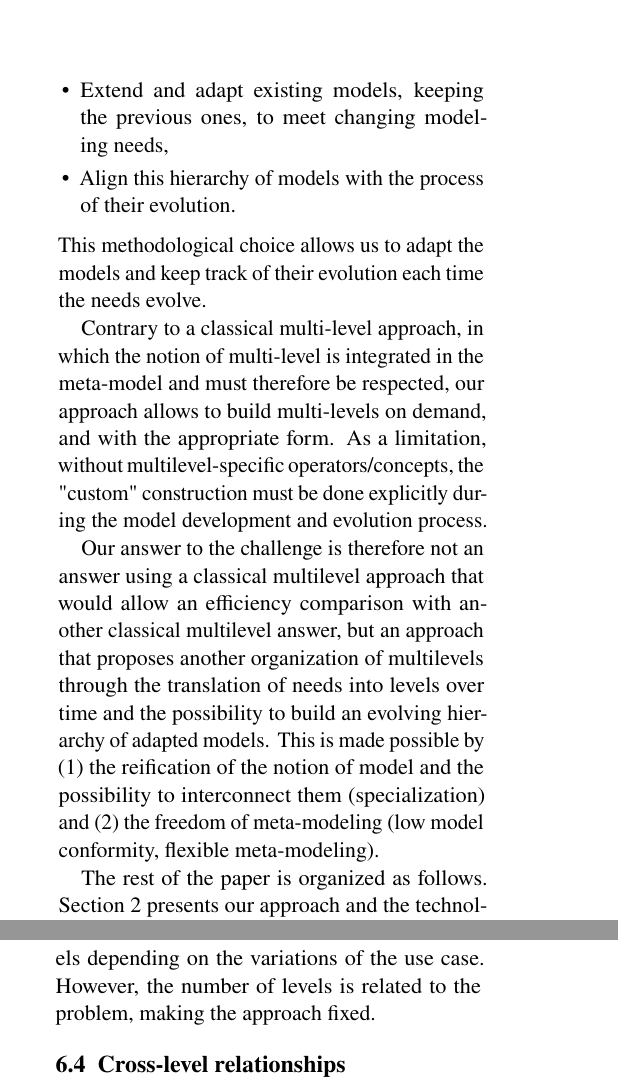
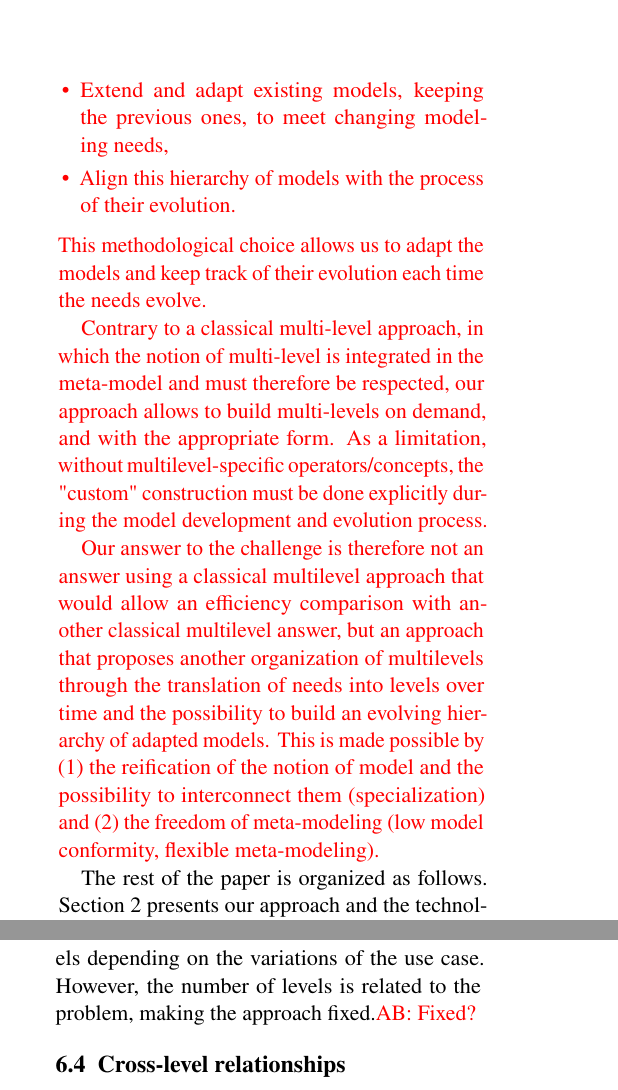
Before and after one commit to labsticc-p4s/multi-process-challenge, a LaTeX document (1-main.tex, which reads 3-introduction.tex, 8-discussion.tex): two parts of the columns of pages 2 and 15 of 20, joined at a grey line, cut so that both start at the same text. Compiled offline with pdfLaTeX.

Commit message:
Updates from Overleaf

```diff
--- a/3-introduction.tex
+++ b/3-introduction.tex
@@ -9,16 +9,16 @@ Model federation is a multi-model management approach based on the use of virtua
 Our solution is based on the model federation infrastructure. Concretely, we use Openflexo and its internal Flexo Modeling Language (\FML), a language to create, link and manage virtual models, in order to solve the MULTI process challenge while the federation aspect is used solely so as to provide tooling for the resulting process language. Our solution, which is fully implemented and executable, meets all the requirements.
 %\noteFabien{Le paragraphe qui précède me semble redire des choses de la section 2, comment fait-on ?}
 
-Our modeling approach is based on two levels. The meta level (\FML) provides the (linguistic) concepts that are used to define the model level (ontological). The ontological level is used to define the models and meta-models that are needed. \FML allows to define models as first class entities (which we call VirtualModel) and to link them together (by extension). In the \mpc case study, we exploit this possibility to:
+\textcolor{red}{Our modeling approach is based on two levels. The meta level (\FML) provides the (linguistic) concepts that are used to define the model level (ontological). The ontological level is used to define the models and meta-models that are needed. \FML allows to define models as first class entities (which we call VirtualModel) and to link them together (by extension). In the \mpc case study, we exploit this possibility to:
 \begin{itemize}
     \item Extend and adapt existing models, keeping the previous ones, to meet changing modeling needs,
     \item Align this hierarchy of models with the process of their evolution.
 \end{itemize}
-This methodological choice allows us to adapt the models and keep track of their evolution each time the needs evolve.
+This methodological choice allows us to adapt the models and keep track of their evolution each time the needs evolve.}
 
-Contrary to a classical multi-level approach, in which the notion of multi-level is integrated in the meta-model and must therefore be respected, our approach allows to build multi-levels on demand, and with the appropriate form. As a limitation, without multilevel-specific operators/concepts, the "custom" construction must be done explicitly during the model development and evolution process.
+\textcolor{red}{Contrary to a classical multi-level approach, in which the notion of multi-level is integrated in the meta-model and must therefore be respected, our approach allows to build multi-levels on demand, and with the appropriate form. As a limitation, without multilevel-specific operators/concepts, the "custom" construction must be done explicitly during the model development and evolution process.}
 
-Our answer to the challenge is therefore not an answer using a classical multilevel approach that would allow an efficiency comparison with another classical multilevel answer, but an approach that proposes another organization of multilevels through the translation of needs into levels over time and the possibility to build an evolving hierarchy of adapted models. This is made possible by (1) the reification of the notion of model and the possibility to interconnect them (specialization) and (2) the freedom of meta-modeling (low model conformity, flexible meta-modeling).
+\textcolor{red}{Our answer to the challenge is therefore not an answer using a classical multilevel approach that would allow an efficiency comparison with another classical multilevel answer, but an approach that proposes another organization of multilevels through the translation of needs into levels over time and the possibility to build an evolving hierarchy of adapted models. This is made possible by (1) the reification of the notion of model and the possibility to interconnect them (specialization) and (2) the freedom of meta-modeling (low model conformity, flexible meta-modeling).}
 
 %Links among models can be within a same level of abstraction or across levels of abstractions which gives,
 
--- a/8-discussion.tex
+++ b/8-discussion.tex
@@ -83,7 +83,7 @@ mentioned in the challenge.
 
   Due to the fact that our approach is level-agnostic, our solution could have had more
   or fewer levels depending on the variations of the use case. However, the number of levels is related
-  to the problem, making the approach fixed.
+  to the problem, making the approach fixed.\textcolor{red}{AB: Fixed?}
 
   \subsection{Cross-level relationships}
 
```
Also changed, not shown: 6-modelpresentation.tex (+1 -1 lines).
